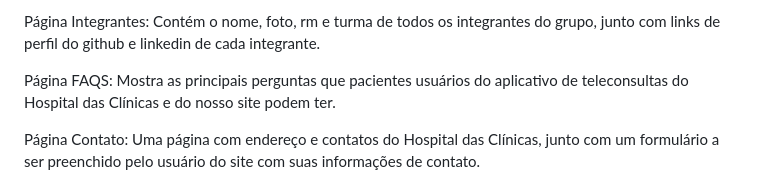
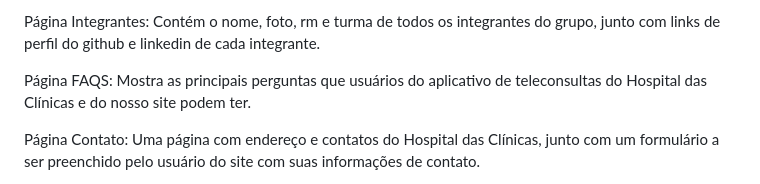
Before and after one commit to FacilitaReabi-Challenge-HC/FacilitaReabi-Challenge-HC, a Markdown page: README.md, the part around the change. Drawn GitHub-style.

```diff
--- a/README.md
+++ b/README.md
@@ -54,7 +54,7 @@ Página Início: É a página inicial do projeto, que reúne as principais infor
 
 Página Integrantes: Contém o nome, foto, rm e turma de todos os integrantes do grupo, junto com links de perfil do github e linkedin de cada integrante.
 
-Página FAQS: Mostra as principais perguntas que pacientes usuários do aplicativo de teleconsultas do Hospital das Clínicas e do nosso site podem ter.
+Página FAQS: Mostra as principais perguntas que usuários do aplicativo de teleconsultas do Hospital das Clínicas e do nosso site podem ter.
 
 Página Contato: Uma página com endereço e contatos do Hospital das Clínicas, junto com um formulário a ser preenchido pelo usuário do site com suas informações de contato.
 
```
